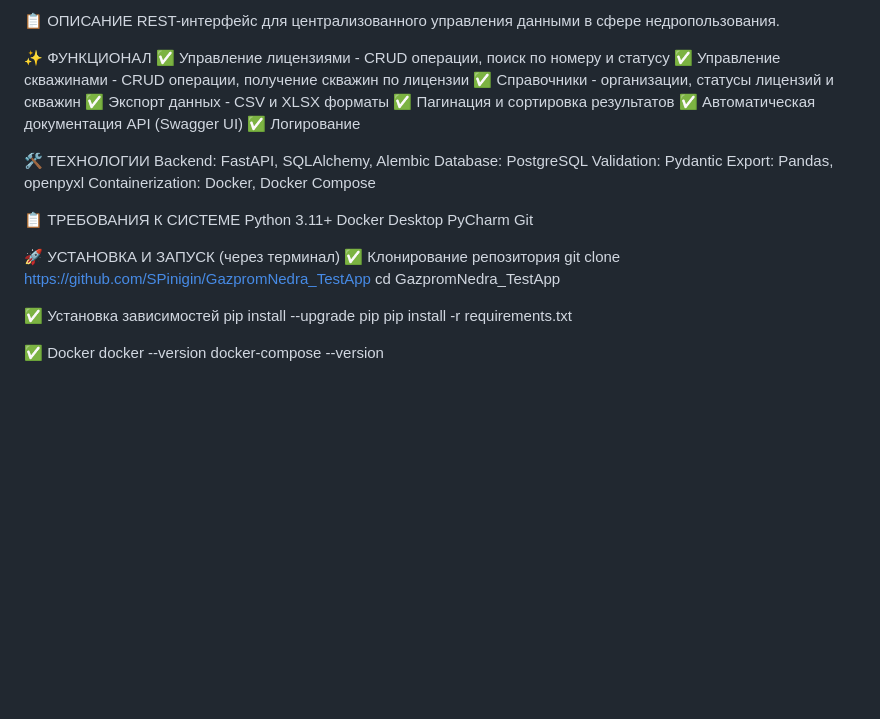
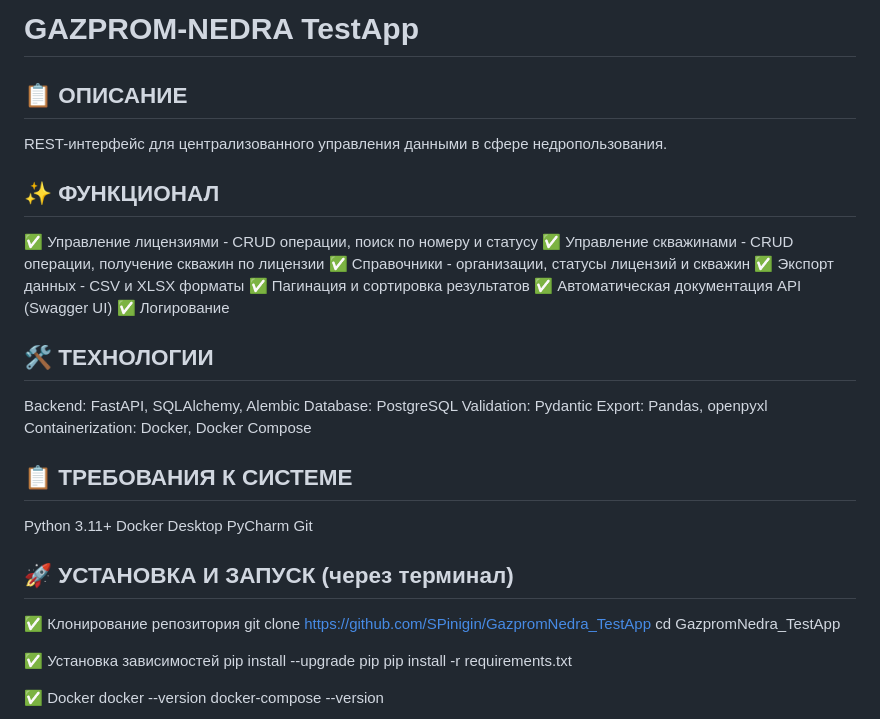
Before and after one commit to SPinigin/GazpromNedra_TestApp, a Markdown page: README.md, the part around one of its changes. GitHub-like rendering; blank space fills up the shorter version.

```diff
--- a/README.md
+++ b/README.md
@@ -1,7 +1,9 @@
-📋 ОПИСАНИЕ
+# GAZPROM-NEDRA TestApp
+
+## 📋 ОПИСАНИЕ
 REST-интерфейс для централизованного управления данными в сфере недропользования.
 
-✨ ФУНКЦИОНАЛ
+## ✨ ФУНКЦИОНАЛ
 ✅ Управление лицензиями - CRUD операции, поиск по номеру и статусу
 ✅ Управление скважинами - CRUD операции, получение скважин по лицензии
 ✅ Справочники - организации, статусы лицензий и скважин
@@ -10,20 +12,20 @@ REST-интерфейс для централизованного управле
 ✅ Автоматическая документация API (Swagger UI)
 ✅ Логирование
 
-🛠️ ТЕХНОЛОГИИ
+## 🛠️ ТЕХНОЛОГИИ
 Backend: FastAPI, SQLAlchemy, Alembic
 Database: PostgreSQL
 Validation: Pydantic
 Export: Pandas, openpyxl
 Containerization: Docker, Docker Compose
 
-📋 ТРЕБОВАНИЯ К СИСТЕМЕ
+## 📋 ТРЕБОВАНИЯ К СИСТЕМЕ
 Python 3.11+
 Docker Desktop
 PyCharm
 Git
 
-🚀 УСТАНОВКА И ЗАПУСК (через терминал)
+## 🚀 УСТАНОВКА И ЗАПУСК (через терминал)
 ✅ Клонирование репозитория
 git clone https://github.com/SPinigin/GazpromNedra_TestApp
 cd GazpromNedra_TestApp
```
Also changed, not shown: other parts of README.md (+5 -5 lines).
